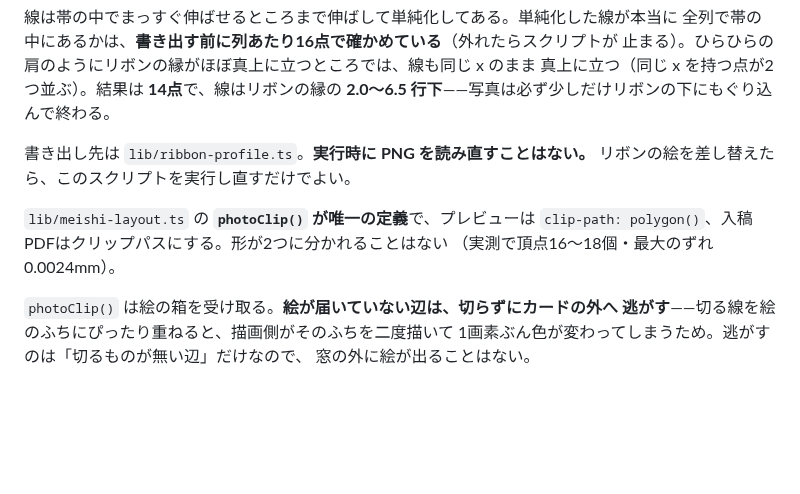
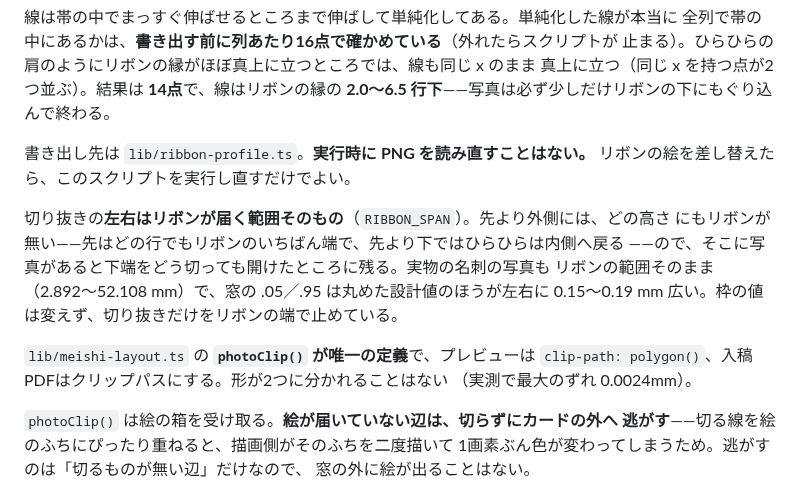
Before and after one commit to ryuichifujimori/anicas-meishi-liff, a Markdown page: README.md, the part around the change. Rendered like a GitHub page; blank space fills up the shorter version.

```diff
--- a/README.md
+++ b/README.md
@@ -206,9 +206,15 @@ npm run dev
 書き出し先は `lib/ribbon-profile.ts`。**実行時に PNG を読み直すことはない。**
 リボンの絵を差し替えたら、このスクリプトを実行し直すだけでよい。
 
+切り抜きの**左右はリボンが届く範囲そのもの**（`RIBBON_SPAN`）。先より外側には、どの高さ
+にもリボンが無い——先はどの行でもリボンのいちばん端で、先より下ではひらひらは内側へ戻る
+——ので、そこに写真があると下端をどう切っても開けたところに残る。実物の名刺の写真も
+リボンの範囲そのまま（2.892〜52.108 mm）で、窓の .05／.95 は丸めた設計値のほうが左右に
+0.15〜0.19 mm 広い。枠の値は変えず、切り抜きだけをリボンの端で止めている。
+
 `lib/meishi-layout.ts` の **`photoClip()` が唯一の定義**で、プレビューは
 `clip-path: polygon()`、入稿PDFはクリップパスにする。形が2つに分かれることはない
-（実測で頂点16〜18個・最大のずれ 0.0024mm）。
+（実測で最大のずれ 0.0024mm）。
 
 `photoClip()` は絵の箱を受け取る。**絵が届いていない辺は、切らずにカードの外へ
 逃がす**——切る線を絵のふちにぴったり重ねると、描画側がそのふちを二度描いて
```
Also changed, not shown: docs/direct-edit-verification.md (+73 -9 lines), docs/direct-edit-corners.png (added), 3 other files.
